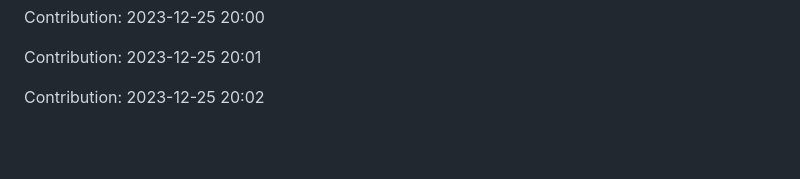
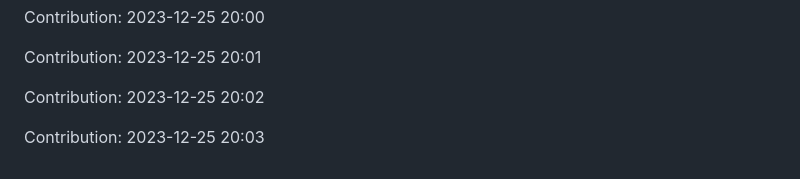
Before and after one commit to TheRealMilesLee/Random-ideas, a Markdown page: README.md, the part around the change. Rendered like a GitHub page; blank space fills up the shorter version.

Commit message:
"Contribution: 2023-12-25 20:03"

```diff
--- a/README.md
+++ b/README.md
@@ -341,3 +341,5 @@ Contribution: 2023-12-25 20:00
 Contribution: 2023-12-25 20:01
 
 Contribution: 2023-12-25 20:02
+
+Contribution: 2023-12-25 20:03
```
